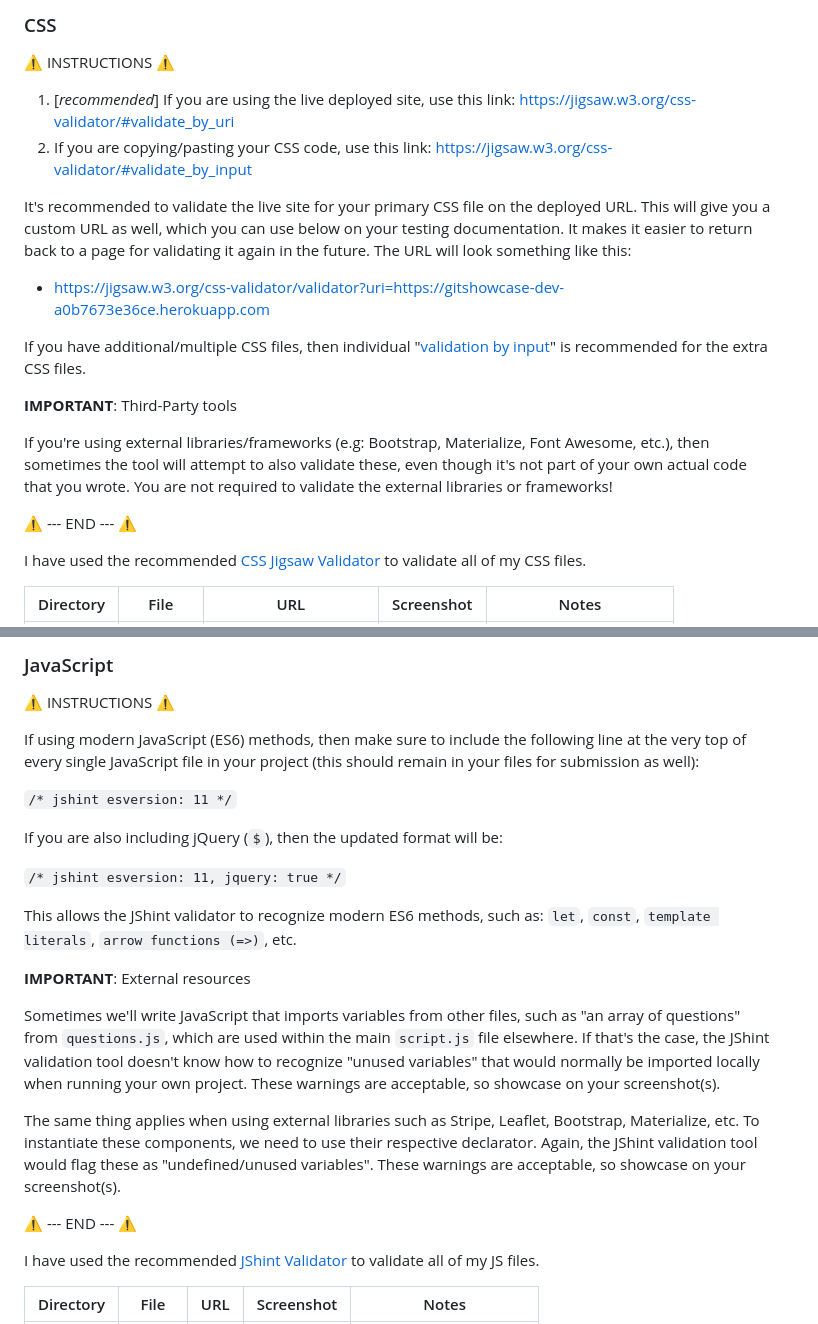
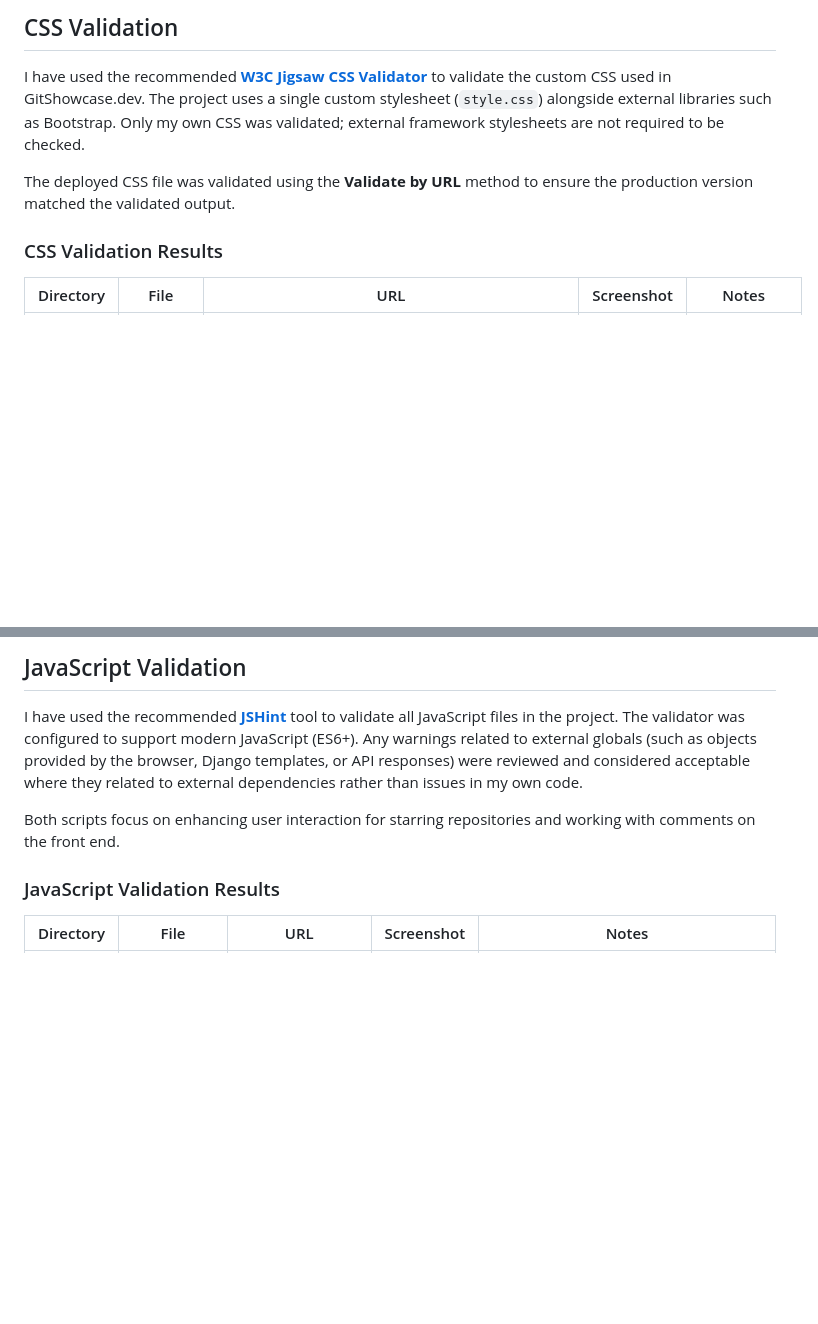
Before and after one commit to colmwoods/GitShowcase.dev, a Markdown page: TESTING.MD, 2 parts joined by grey strips. Drawn GitHub-style; blank space fills up the shorter version.

```diff
--- a/TESTING.MD
+++ b/TESTING.MD
@@ -64,24 +54,11 @@ I have used the recommended [HTML W3C Validator](https://validator.w3.org) to va
 
 
-### CSS
+## CSS Validation
 
-⚠️ INSTRUCTIONS ⚠️
+I have used the recommended **[W3C Jigsaw CSS Validator](https://jigsaw.w3.org/css-validator/)** to validate the custom CSS used in GitShowcase.dev. The project uses a single custom stylesheet (`style.css`) alongside external libraries such as Bootstrap. Only my own CSS was validated; external framework stylesheets are not required to be checked.
 
-1. [*recommended*] If you are using the live deployed site, use this link: https://jigsaw.w3.org/css-validator/#validate_by_uri
-2. If you are copying/pasting your CSS code, use this link: https://jigsaw.w3.org/css-validator/#validate_by_input
+The deployed CSS file was validated using the **Validate by URL** method to ensure the production version matched the validated output.
 
-It's recommended to validate the live site for your primary CSS file on the deployed URL. This will give you a custom URL as well, which you can use below on your testing documentation. It makes it easier to return back to a page for validating it again in the future. The URL will look something like this:
-
-- https://jigsaw.w3.org/css-validator/validator?uri=https://gitshowcase-dev-a0b7673e36ce.herokuapp.com
-
-If you have additional/multiple CSS files, then individual "[validation by input](https://jigsaw.w3.org/css-validator/#validate_by_input)" is recommended for the extra CSS files.
-
-**IMPORTANT**: Third-Party tools
-
-If you're using external libraries/frameworks (e.g: Bootstrap, Materialize, Font Awesome, etc.), then sometimes the tool will attempt to also validate these, even though it's not part of your own actual code that you wrote. You are not required to validate the external libraries or frameworks!
-
-⚠️ --- END --- ⚠️
-
-I have used the recommended [CSS Jigsaw Validator](https://jigsaw.w3.org/css-validator) to validate all of my CSS files.
+### CSS Validation Results
 
 | Directory | File | URL | Screenshot | Notes |
@@ -90,27 +67,11 @@ I have used the recommended [CSS Jigsaw Validator](https://jigsaw.w3.org/css-val
 
 
-### JavaScript
+## JavaScript Validation
 
-⚠️ INSTRUCTIONS ⚠️
+I have used the recommended **[JSHint](https://jshint.com)** tool to validate all JavaScript files in the project. The validator was configured to support modern JavaScript (ES6+). Any warnings related to external globals (such as objects provided by the browser, Django templates, or API responses) were reviewed and considered acceptable where they related to external dependencies rather than issues in my own code.
 
-If using modern JavaScript (ES6) methods, then make sure to include the following line at the very top of every single JavaScript file in your project (this should remain in your files for submission as well):
+Both scripts focus on enhancing user interaction for starring repositories and working with comments on the front end.
 
-`/* jshint esversion: 11 */`
-
-If you are also including jQuery (`$`), then the updated format will be:
-
-`/* jshint esversion: 11, jquery: true */`
-
-This allows the JShint validator to recognize modern ES6 methods, such as: `let`, `const`, `template literals`, `arrow functions (=>)`, etc.
-
-**IMPORTANT**: External resources
-
-Sometimes we'll write JavaScript that imports variables from other files, such as "an array of questions" from `questions.js`, which are used within the main `script.js` file elsewhere. If that's the case, the JShint validation tool doesn't know how to recognize "unused variables" that would normally be imported locally when running your own project. These warnings are acceptable, so showcase on your screenshot(s).
-
-The same thing applies when using external libraries such as Stripe, Leaflet, Bootstrap, Materialize, etc. To instantiate these components, we need to use their respective declarator. Again, the JShint validation tool would flag these as "undefined/unused variables". These warnings are acceptable, so showcase on your screenshot(s).
-
-⚠️ --- END --- ⚠️
-
-I have used the recommended [JShint Validator](https://jshint.com) to validate all of my JS files.
+### JavaScript Validation Results
 
 | Directory | File | URL | Screenshot | Notes |
```
Also changed, not shown: other parts of TESTING.MD (+53 -103 lines).
